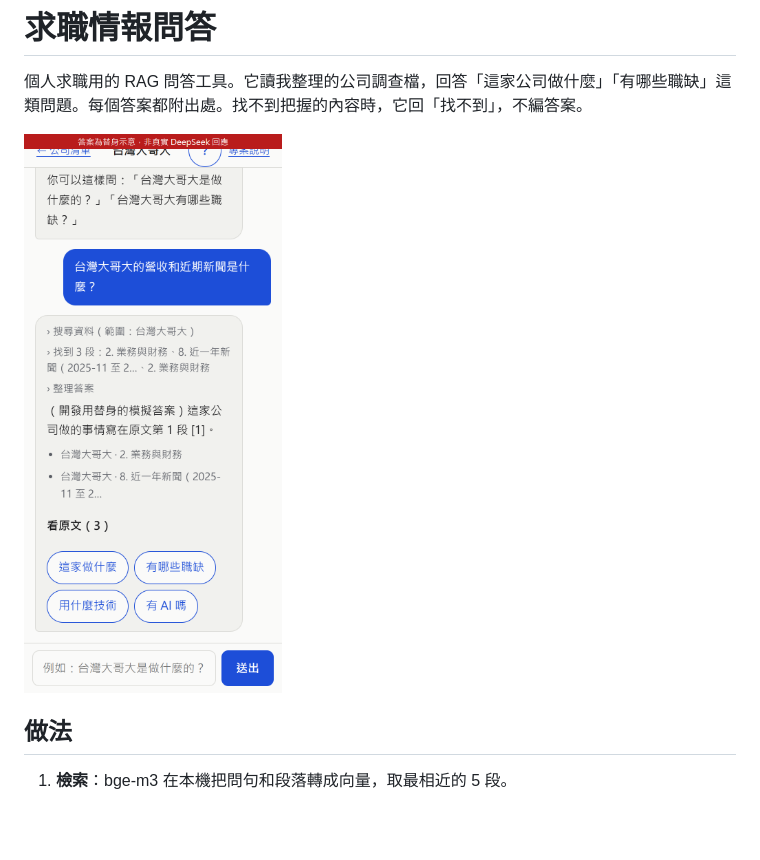
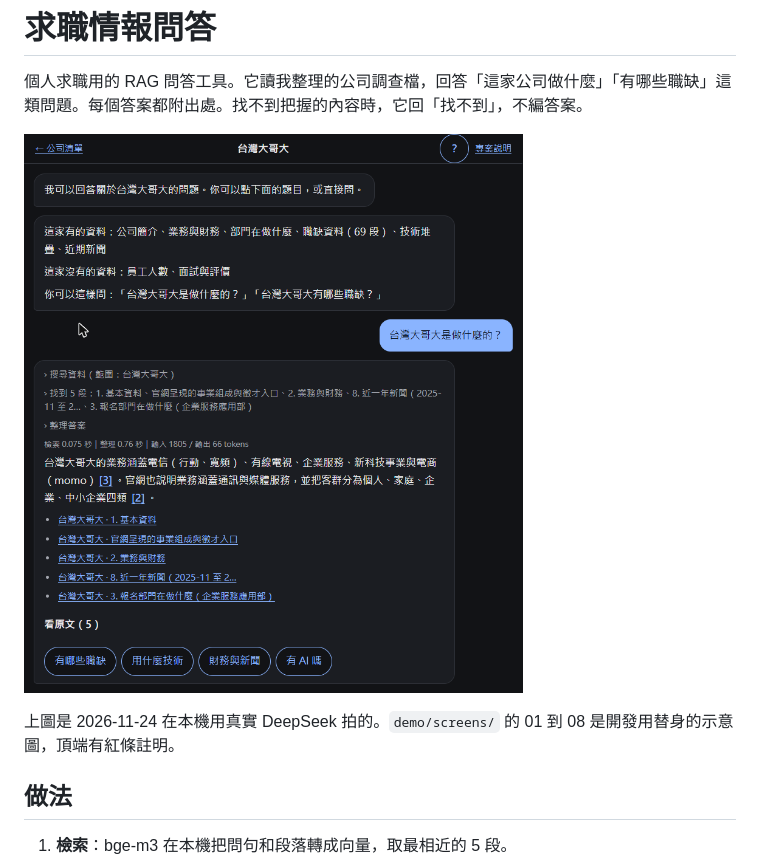
Before and after one commit to hh123456tw/job-rag, a Markdown page: README.md, the part around the change. GitHub-like rendering; pictures changed too: demo/screens/09-真實回應.png (added); blank space fills up the shorter version.

Commit message:
README 的截圖換成真實 DeepSeek 回應；註明其餘截圖是替身

```diff
--- a/README.md
+++ b/README.md
@@ -2,7 +2,9 @@
 
 個人求職用的 RAG 問答工具。它讀我整理的公司調查檔，回答「這家公司做什麼」「有哪些職缺」這類問題。每個答案都附出處。找不到把握的內容時，它回「找不到」，不編答案。
 
-![答案完成畫面](demo/screens/04-答案完成.png)
+![真實 DeepSeek 回應的畫面](demo/screens/09-真實回應.png)
+
+上圖是 2026-11-24 在本機用真實 DeepSeek 拍的。`demo/screens/` 的 01 到 08 是開發用替身的示意圖，頂端有紅條註明。
 
 ## 做法
 
```
